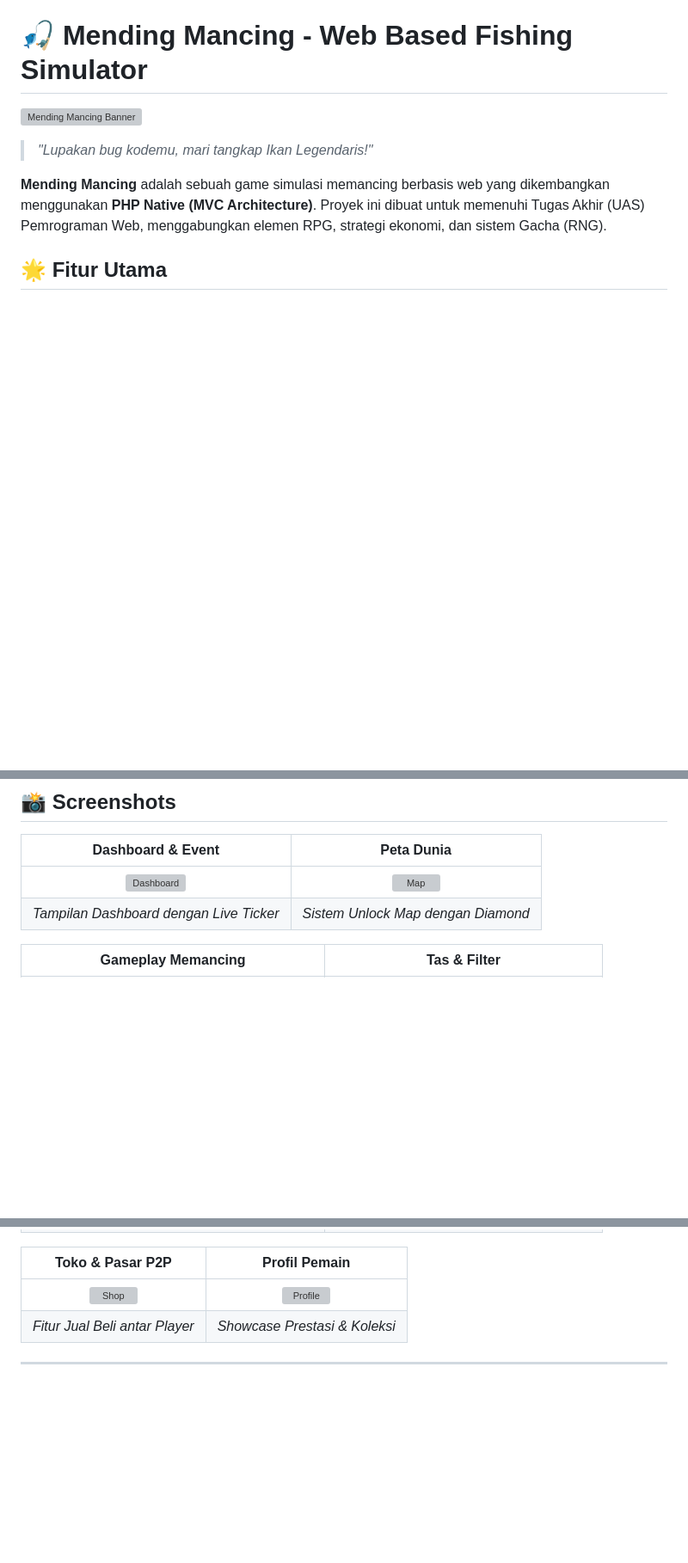
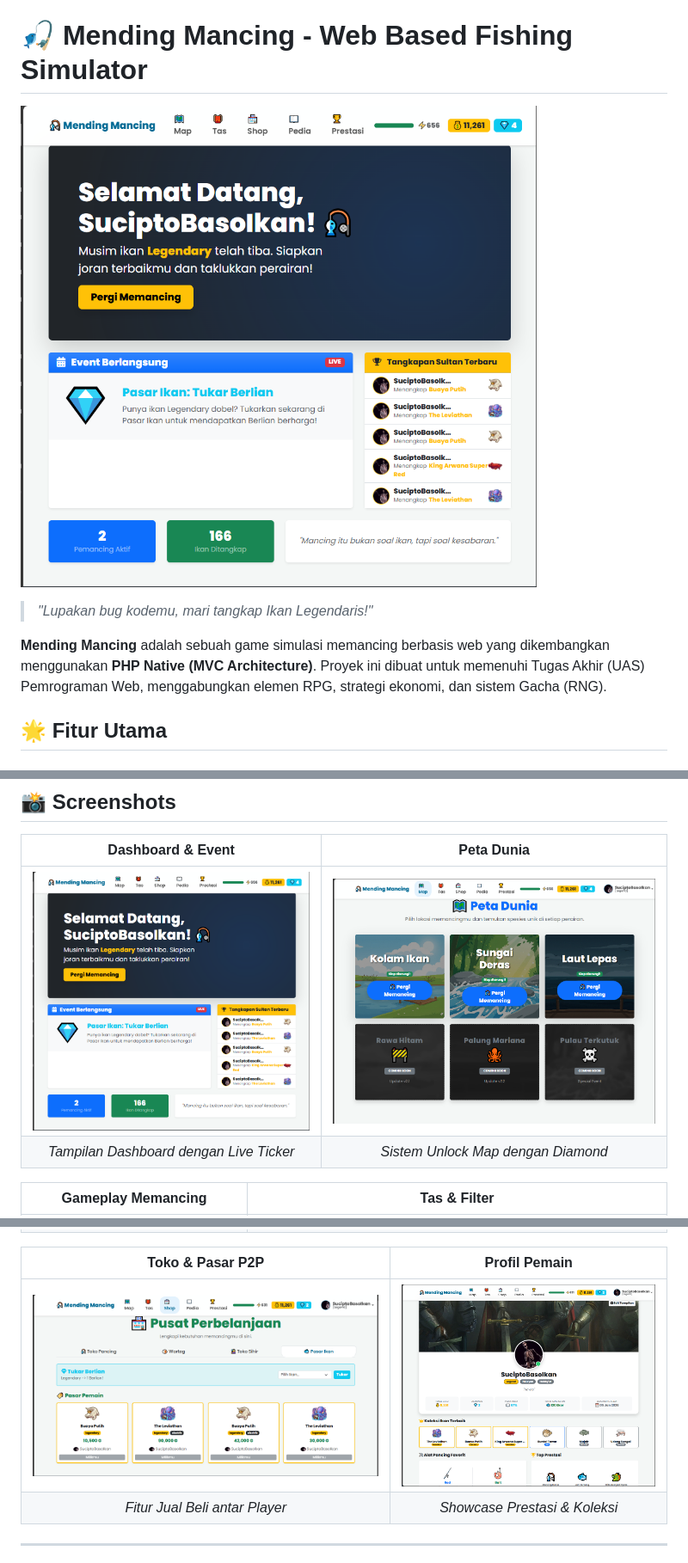
Before and after one commit to FadhilHaidar/Mending-Mancing_Web_UAS, a Markdown page: README.md, 3 parts joined by grey strips. Shown at 86% size. GitHub-like rendering; blank space fills up the shorter version; grey boxes are pictures that could not be loaded.

```diff
--- a/README.md
+++ b/README.md
@@ -1,6 +1,6 @@
 # 🎣 Mending Mancing - Web Based Fishing Simulator
 
-![Mending Mancing Banner](screenshots/dashboard.png)
+![Mending Mancing Banner](screenshots/Dashboard.png)
 
 > *"Lupakan bug kodemu, mari tangkap Ikan Legendaris!"*
 
@@ -35,7 +35,7 @@
 
 | Dashboard & Event | Peta Dunia |
 |:---:|:---:|
-| ![Dashboard](screenshots/dashboard.png) | ![Map](screenshots/map.png) |
+| ![Dashboard](screenshots/Dashboard.png) | ![Map](screenshots/Map.png) |
 | *Tampilan Dashboard dengan Live Ticker* | *Sistem Unlock Map dengan Diamond* |
 
 | Gameplay Memancing | Tas & Filter |
@@ -45,7 +45,7 @@
 
 | Toko & Pasar P2P | Profil Pemain |
 |:---:|:---:|
-| ![Shop](screenshots/shop.png) | ![Profile](screenshots/profile.png) |
+| ![Shop](screenshots/Pasar_Ikan.png) | ![Profile](screenshots/Profile.png) |
 | *Fitur Jual Beli antar Player* | *Showcase Prestasi & Koleksi* |
 
 ---
```
Also changed, not shown: other parts of README.md (+1 -1 lines).
